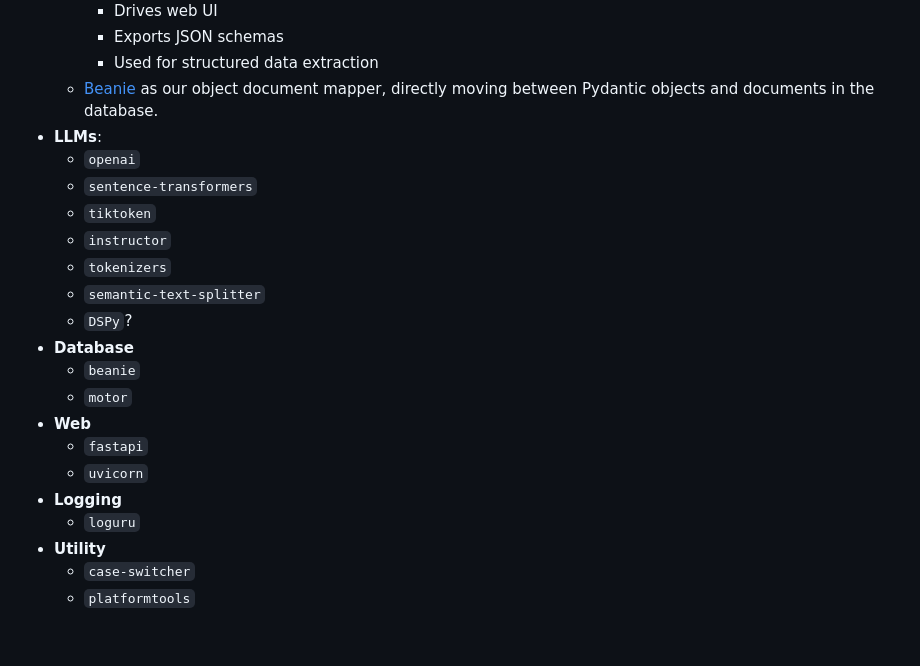
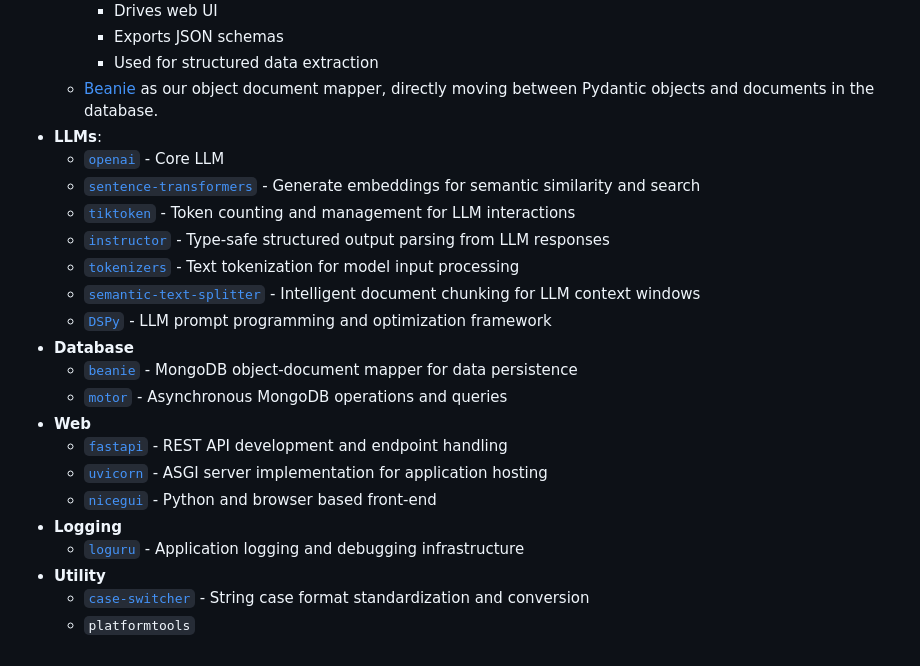
Before and after one commit to openimagingdata/FindingModelForge, a Markdown page: README.md, the part around the change. Rendered like a GitHub page.

Commit message:
prettified README, and added nicegui as frontend to README

```diff
--- a/README.md
+++ b/README.md
@@ -94,21 +94,22 @@ Browse to [localhost:8000](http://localhost:8000/docs) to see the API interface
     - Used for structured data extraction
   - [Beanie](https://beanie-odm.dev) as our object document mapper, directly moving between Pydantic objects and documents in the database.
 - **LLMs**:
-  - `openai`
-  - `sentence-transformers`
-  - `tiktoken`
-  - `instructor`
-  - `tokenizers`
-  - `semantic-text-splitter`
-  - `DSPy`?
+  - [`openai`](https://github.com/openai/openai-python) - Core LLM
+  - [`sentence-transformers`](https://github.com/UKPLab/sentence-transformers) - Generate embeddings for semantic similarity and search
+  - [`tiktoken`](https://github.com/openai/tiktoken) - Token counting and management for LLM interactions
+  - [`instructor`](https://github.com/jxnl/instructor) - Type-safe structured output parsing from LLM responses
+  - [`tokenizers`](https://github.com/huggingface/tokenizers) - Text tokenization for model input processing
+  - [`semantic-text-splitter`](https://github.com/jerpint/semantic_text_splitter) - Intelligent document chunking for LLM context windows
+  - [`DSPy`](https://github.com/stanfordnlp/dspy) - LLM prompt programming and optimization framework
 - **Database**
-  - `beanie`
-  - `motor`
+  - [`beanie`](https://github.com/roman-right/beanie) - MongoDB object-document mapper for data persistence
+  - [`motor`](https://github.com/mongodb/motor) - Asynchronous MongoDB operations and queries
 - **Web**
-  - `fastapi`
-  - `uvicorn`
+  - [`fastapi`](https://github.com/tiangolo/fastapi) - REST API development and endpoint handling
+  - [`uvicorn`](https://github.com/encode/uvicorn) - ASGI server implementation for application hosting
+  - [`nicegui`](https://github.com/zauberzeug/nicegui/) - Python and browser based front-end
 - **Logging**
-  - `loguru`
+  - [`loguru`](https://github.com/Delgan/loguru) - Application logging and debugging infrastructure
 - **Utility**
-  - `case-switcher`
+  - [`case-switcher`](https://github.com/fields8/case-switcher) - String case format standardization and conversion
   - `platformtools`
```
